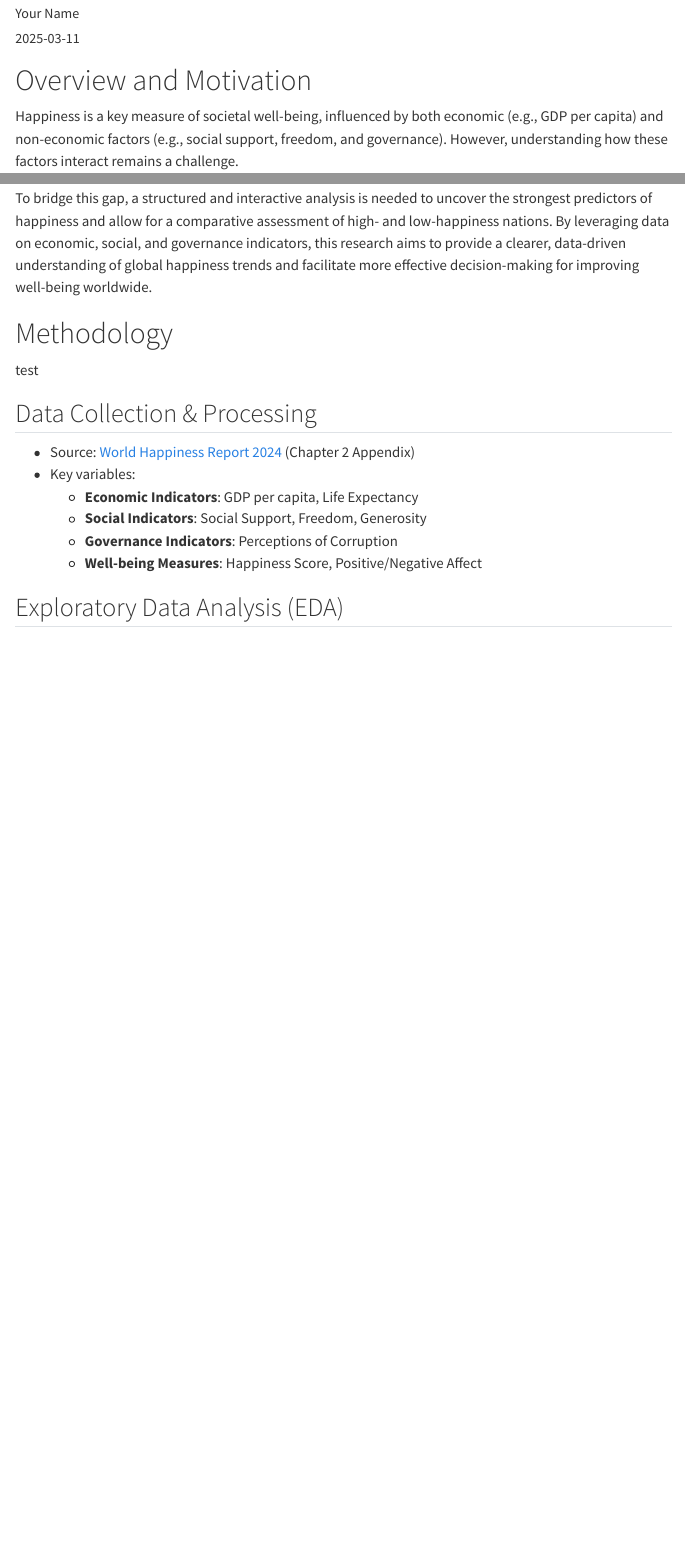
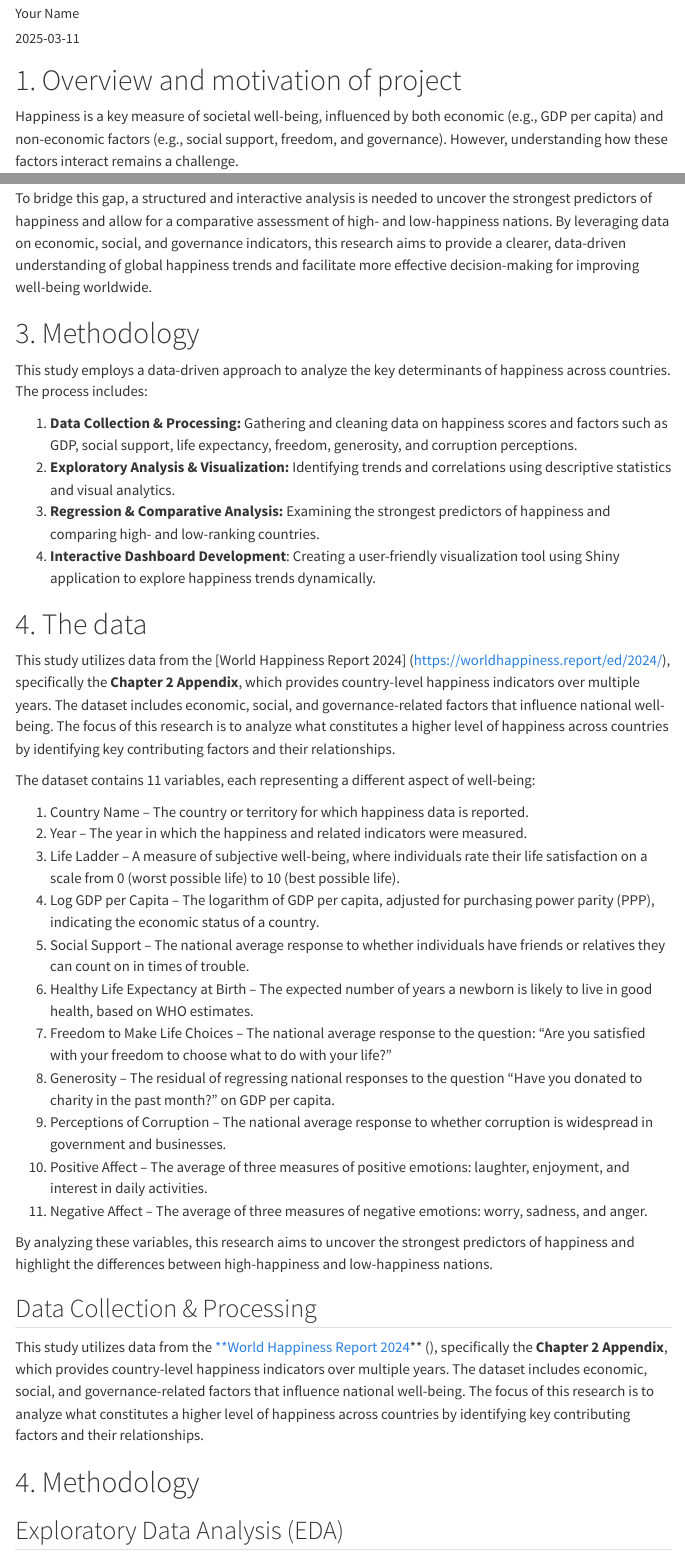
Before and after one commit to dhree03/Final_Project_VAA, a Quarto document (proposal.qmd): the page in a window 1100 px wide, from 70 px down, and a second part further down, joined at a grey line. Rendered offline with R 4.5, knitr and Pandoc in place of Quarto, with nearby package versions; menus at the side of the page are left out.

Commit message:
Andrea - edit - 10:37 pm

```diff
--- a/proposal.qmd
+++ b/proposal.qmd
@@ -10,7 +10,7 @@ output:
     theme: readable
 ---
 
-# Overview and Motivation
+# 1. Overview and motivation of project
 
 Happiness is a key measure of societal well-being, influenced by both economic (e.g., GDP per capita) and non-economic factors (e.g., social support, freedom, and governance). However, understanding how these factors interact remains a challenge.
 
@@ -24,17 +24,41 @@ Existing studies often focus on individual factors in isolation, making it diffi
 
 To bridge this gap, a structured and interactive analysis is needed to uncover the strongest predictors of happiness and allow for a comparative assessment of high- and low-happiness nations. By leveraging data on economic, social, and governance indicators, this research aims to provide a clearer, data-driven understanding of global happiness trends and facilitate more effective decision-making for improving well-being worldwide.
 
-# Methodology
-test
+# 3. Methodology
+
+This study employs a data-driven approach to analyze the key determinants of happiness across countries. The process includes:
+
+1.  **Data Collection & Processing:** Gathering and cleaning data on happiness scores and factors such as GDP, social support, life expectancy, freedom, generosity, and corruption perceptions.
+2.  **Exploratory Analysis & Visualization:** Identifying trends and correlations using descriptive statistics and visual analytics.
+3.  **Regression & Comparative Analysis:** Examining the strongest predictors of happiness and comparing high- and low-ranking countries.
+4.  **Interactive Dashboard Development**: Creating a user-friendly visualization tool using Shiny application to explore happiness trends dynamically.
+
+# 4. The data
+
+This study utilizes data from the [World Happiness Report 2024] (https://worldhappiness.report/ed/2024/), specifically the **Chapter 2 Appendix**, which provides country-level happiness indicators over multiple years. The dataset includes economic, social, and governance-related factors that influence national well-being. The focus of this research is to analyze what constitutes a higher level of happiness across countries by identifying key contributing factors and their relationships.
+
+The dataset contains 11 variables, each representing a different aspect of well-being:
+
+1.	Country Name – The country or territory for which happiness data is reported.
+2.	Year – The year in which the happiness and related indicators were measured.
+3.	Life Ladder – A measure of subjective well-being, where individuals rate their life satisfaction on a scale from 0 (worst possible life) to 10 (best possible life).
+4.	Log GDP per Capita – The logarithm of GDP per capita, adjusted for purchasing power parity (PPP), indicating the economic status of a country.
+5.	Social Support – The national average response to whether individuals have friends or relatives they can count on in times of trouble.
+6.	Healthy Life Expectancy at Birth – The expected number of years a newborn is likely to live in good health, based on WHO estimates.
+7.	Freedom to Make Life Choices – The national average response to the question: “Are you satisfied with your freedom to choose what to do with your life?”
+8.	Generosity – The residual of regressing national responses to the question “Have you donated to charity in the past month?” on GDP per capita.
+9.	Perceptions of Corruption – The national average response to whether corruption is widespread in government and businesses.
+10.	Positive Affect – The average of three measures of positive emotions: laughter, enjoyment, and interest in daily activities.
+11.	Negative Affect – The average of three measures of negative emotions: worry, sadness, and anger.
+
+By analyzing these variables, this research aims to uncover the strongest predictors of happiness and highlight the differences between high-happiness and low-happiness nations.
+
 
 ## Data Collection & Processing
 
--   Source: [World Happiness Report 2024](https://worldhappiness.report/ed/2024/) (Chapter 2 Appendix)
--   Key variables:
-    -   **Economic Indicators**: GDP per capita, Life Expectancy
-    -   **Social Indicators**: Social Support, Freedom, Generosity
-    -   **Governance Indicators**: Perceptions of Corruption
-    -   **Well-being Measures**: Happiness Score, Positive/Negative Affect
+This study utilizes data from the [**World Happiness Report 2024](https://worldhappiness.report/ed/2024/)** (), specifically the **Chapter 2 Appendix**, which provides country-level happiness indicators over multiple years. The dataset includes economic, social, and governance-related factors that influence national well-being. The focus of this research is to analyze what constitutes a higher level of happiness across countries by identifying key contributing factors and their relationships.
+
+# 4. Methodology
 
 ## Exploratory Data Analysis (EDA)
 
```
Also changed, not shown: proposal.qmd (4 more changed lines).
